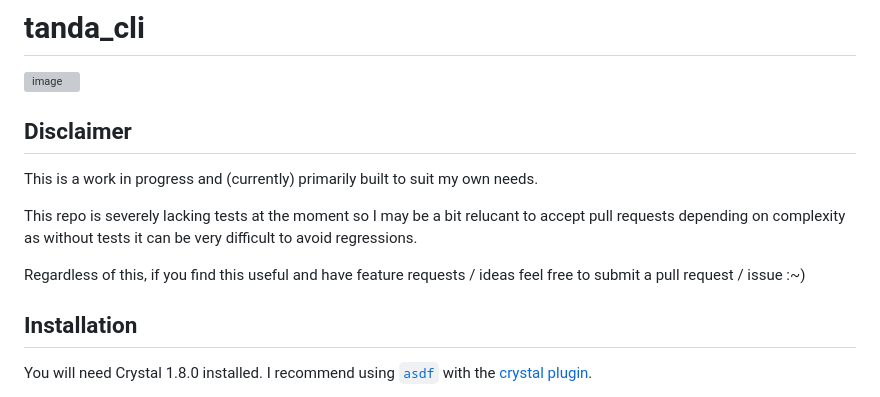
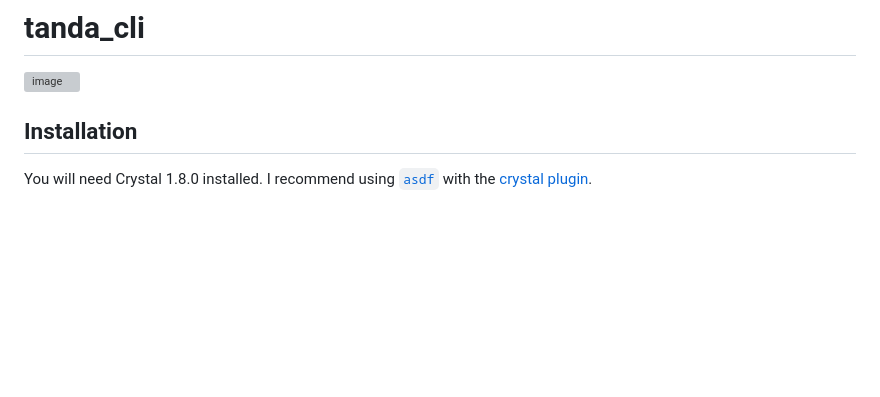
Before and after one commit to DanielGilchrist/tanda_cli, a Markdown page: README.md, the part around the change. GitHub-like rendering; blank space fills up the shorter version; grey boxes are pictures that could not be loaded.

```diff
--- a/README.md
+++ b/README.md
@@ -1,12 +1,5 @@
 # tanda_cli
 <img width="454" alt="image" src="https://user-images.githubusercontent.com/13454550/231261971-a5fb9c80-2710-44e5-b6f4-b65673caa264.png">
-
-## Disclaimer
-This is a work in progress and (currently) primarily built to suit my own needs.
-
-This repo is severely lacking tests at the moment so I may be a bit relucant to accept pull requests depending on complexity as without tests it can be very difficult to avoid regressions.
-
-Regardless of this, if you find this useful and have feature requests / ideas feel free to submit a pull request / issue :~)
 
 ## Installation
 
```
